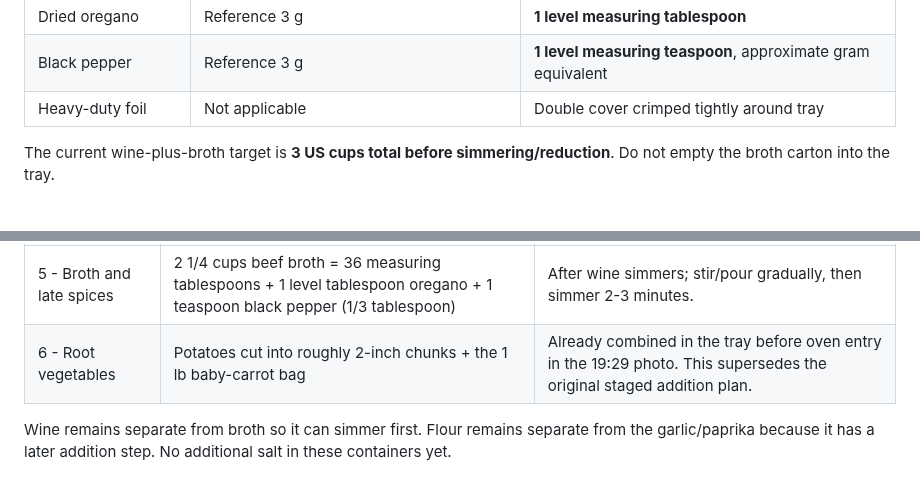
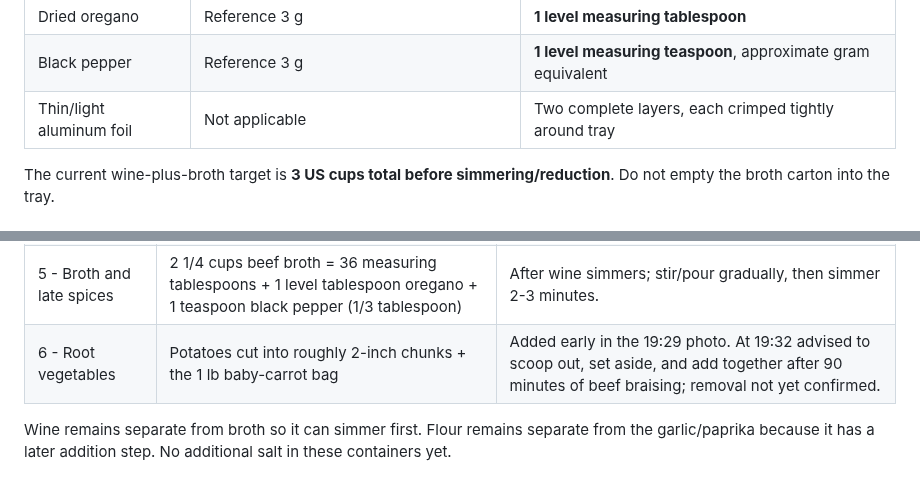
Before and after one commit to curajorge/cookery, a Markdown page: recipes/2026-10-05-airbnb-braised-beef-chuck.md, 2 parts joined by grey strips. Rendered like a GitHub page.

```diff
--- a/recipes/2026-10-05-airbnb-braised-beef-chuck.md
+++ b/recipes/2026-10-05-airbnb-braised-beef-chuck.md
@@ -43,7 +43,7 @@ Practical cup and spoon measurements are the current cooking instructions becaus
 | Smoked paprika | Reference 6 g | **1 level measuring tablespoon**, approximate gram equivalent |
 | Dried oregano | Reference 3 g | **1 level measuring tablespoon** |
 | Black pepper | Reference 3 g | **1 level measuring teaspoon**, approximate gram equivalent |
-| Heavy-duty foil | Not applicable | Double cover crimped tightly around tray |
+| Thin/light aluminum foil | Not applicable | Two complete layers, each crimped tightly around tray |
 
 The current wine-plus-broth target is **3 US cups total before simmering/reduction**. Do not empty the broth carton into the tray.
 
@@ -78,7 +78,7 @@ Set out six containers in this order. These are preparation instructions, not co
 | 3 - Flour | 1/2 cup flour = 8 level measuring tablespoons, loose, not packed | Next, stir 1-2 minutes. |
 | 4 - Wine | 3/4 cup red wine = 12 measuring tablespoons | Next, gradually stir in and simmer 3-5 minutes. |
 | 5 - Broth and late spices | 2 1/4 cups beef broth = 36 measuring tablespoons + 1 level tablespoon oregano + 1 teaspoon black pepper (1/3 tablespoon) | After wine simmers; stir/pour gradually, then simmer 2-3 minutes. |
-| 6 - Root vegetables | Potatoes cut into roughly 2-inch chunks + the 1 lb baby-carrot bag | Already combined in the tray before oven entry in the 19:29 photo. This supersedes the original staged addition plan. |
+| 6 - Root vegetables | Potatoes cut into roughly 2-inch chunks + the 1 lb baby-carrot bag | Added early in the 19:29 photo. At 19:32 advised to scoop out, set aside, and add together after 90 minutes of beef braising; removal not yet confirmed. |
 
 Wine remains separate from broth so it can simmer first. Flour remains separate from the garlic/paprika because it has a later addition step. No additional salt in these containers yet.
 
```
Also changed, not shown: other parts of recipes/2026-10-05-airbnb-braised-beef-chuck.md (+15 -12 lines).
